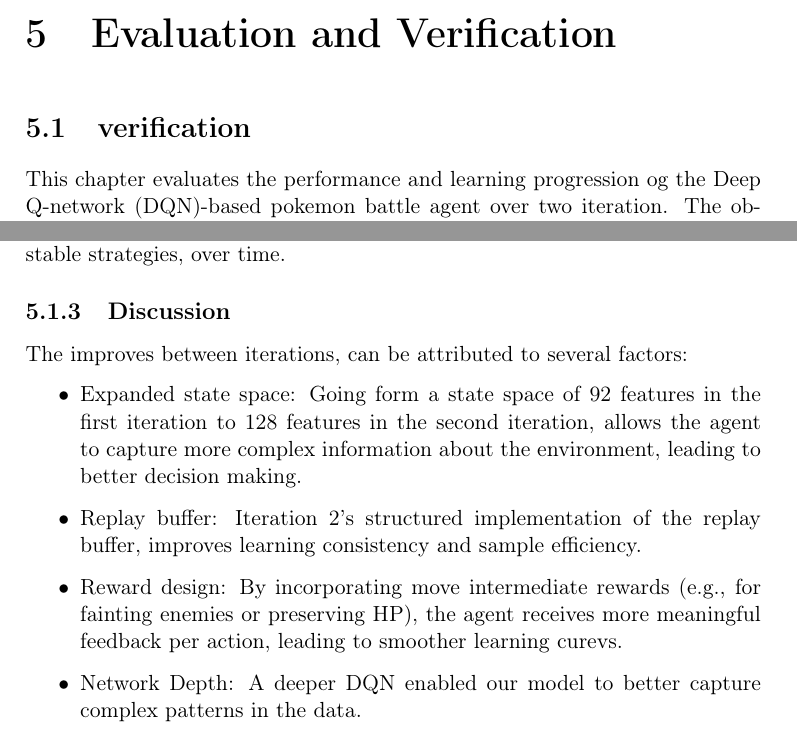
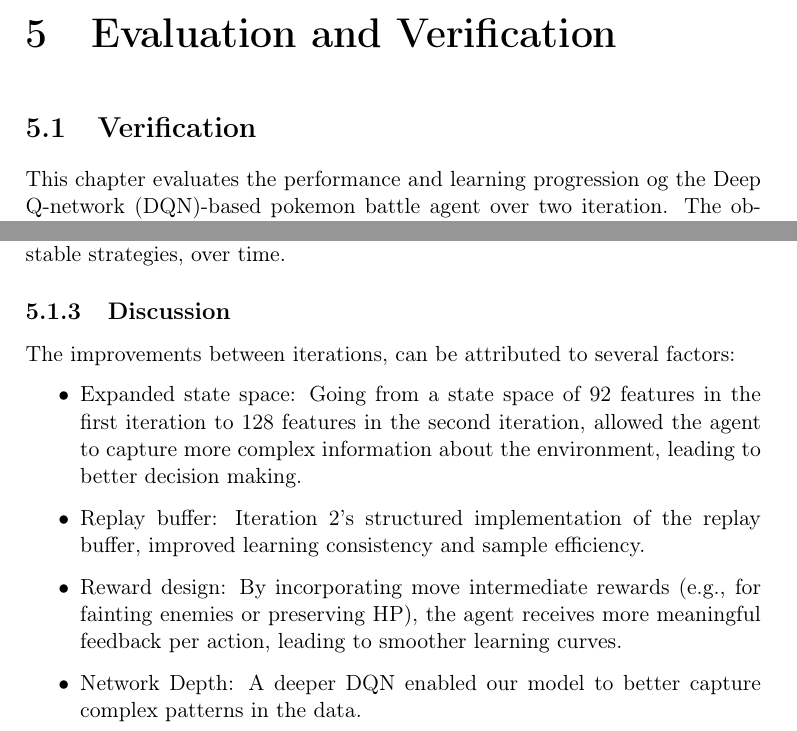
Before and after one commit to joachimhviid/pokemon-battle-bot, a LaTeX thesis (report/main.tex, which reads report/chapters/evaluation-and-verification/sec-verification.tex): two parts of pages 42 and 43 of 58, joined at a grey line, cut so that both start at the same text. Compiled offline with pdfLaTeX.

Commit message:
Spelling

```diff
--- a/report/chapters/evaluation-and-verification/sec-verification.tex
+++ b/report/chapters/evaluation-and-verification/sec-verification.tex
@@ -1,4 +1,4 @@
-\section{verification}
+\section{Verification}
 \label{sec:verification}
 
 This chapter evaluates the performance and learning progression og the Deep Q-network
@@ -58,15 +58,16 @@ compared to the just 1000 episodes in the first iteration, without crashing or i
 
 Notably, while the average reward trend is still noisy, the longer training horizon
 and improved reward shaping, has allowed the agent to learn more stable strategies, over time.
+
 \subsection{Discussion}
-The improves between iterations, can be attributed to several factors:
+The improvements between iterations, can be attributed to several factors:
 \begin{itemize}
-    \item Expanded state space: Going form a state space of 92 features in the first iteration
-    to 128 features in the second iteration, allows the agent to capture more complex information
+    \item Expanded state space: Going from a state space of 92 features in the first iteration
+    to 128 features in the second iteration, allowed the agent to capture more complex information
     about the environment, leading to better decision making.
-    \item Replay buffer: Iteration 2's structured implementation of the replay buffer, improves
+    \item Replay buffer: Iteration 2's structured implementation of the replay buffer, improved
     learning consistency and sample efficiency.
     \item Reward design: By incorporating move intermediate rewards (e.g., for fainting enemies or preserving HP),
-    the agent receives more meaningful feedback per action, leading to smoother learning curevs.
+    the agent receives more meaningful feedback per action, leading to smoother learning curves.
     \item Network Depth: A deeper DQN enabled our model to better capture complex patterns in the data.
 \end{itemize}
```
